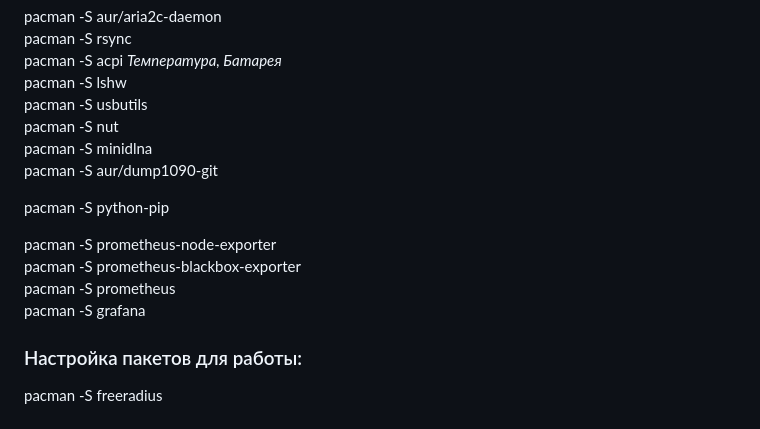
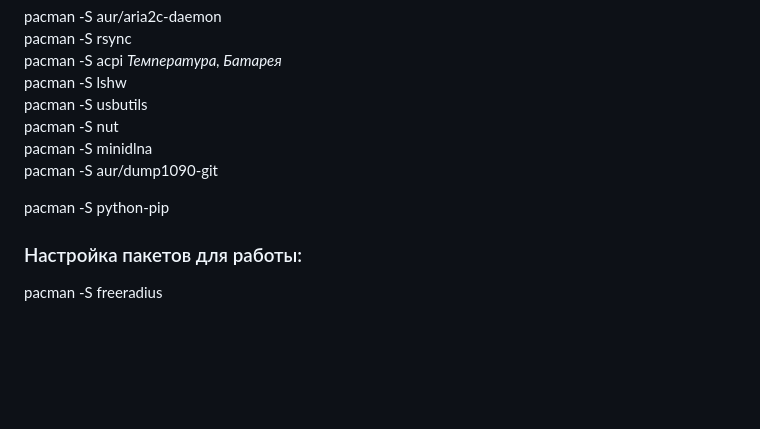
Before and after one commit to romdegtyarev/Settings, a Markdown page: homeserver/readme.md, the part around the change. Drawn GitHub-style; blank space fills up the shorter version.

```diff
--- a/homeserver/readme.md
+++ b/homeserver/readme.md
@@ -225,10 +225,5 @@ pacman -S aur/dump1090-git
 
 pacman -S python-pip
 
-pacman -S prometheus-node-exporter
-pacman -S prometheus-blackbox-exporter
-pacman -S prometheus
-pacman -S grafana
-
 ### Настройка пакетов для работы:
 pacman -S freeradius
```
